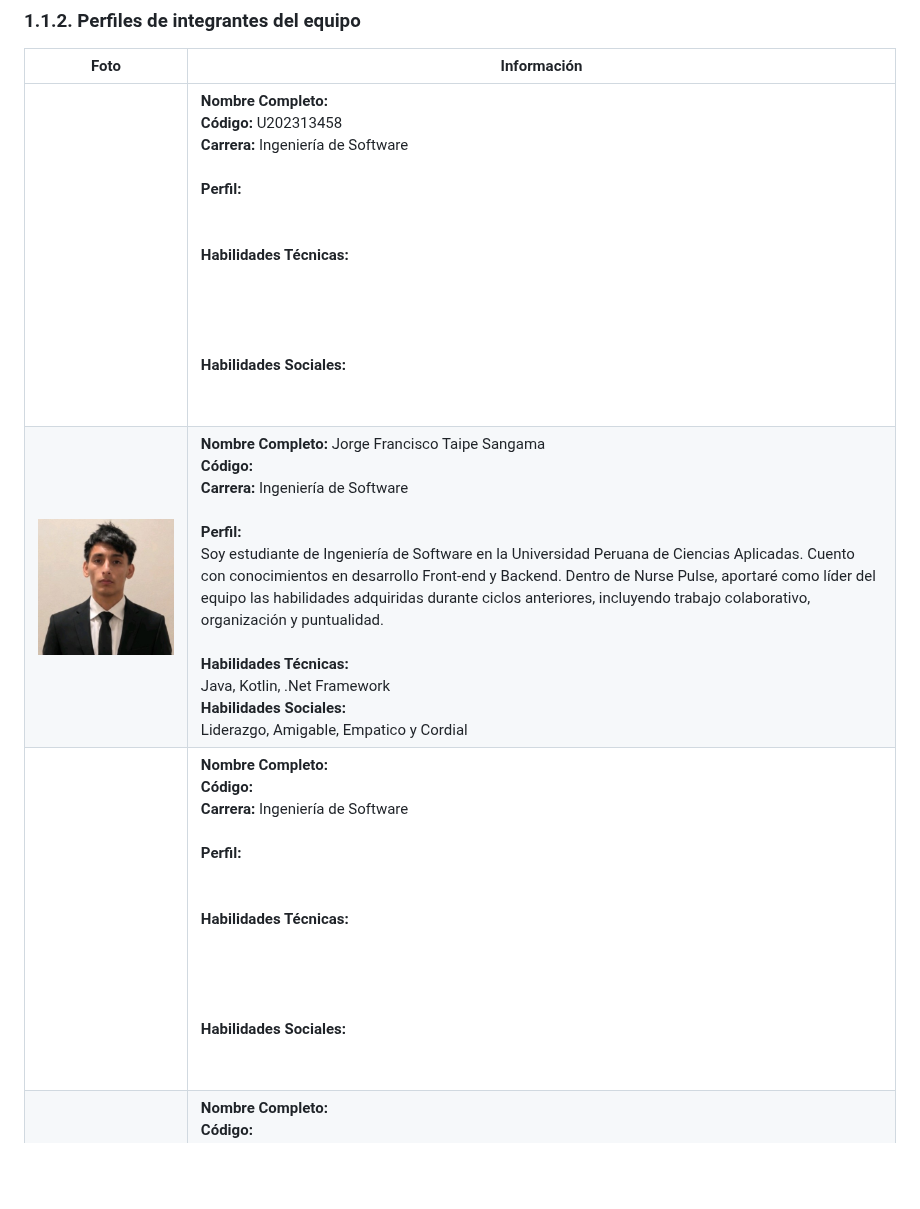
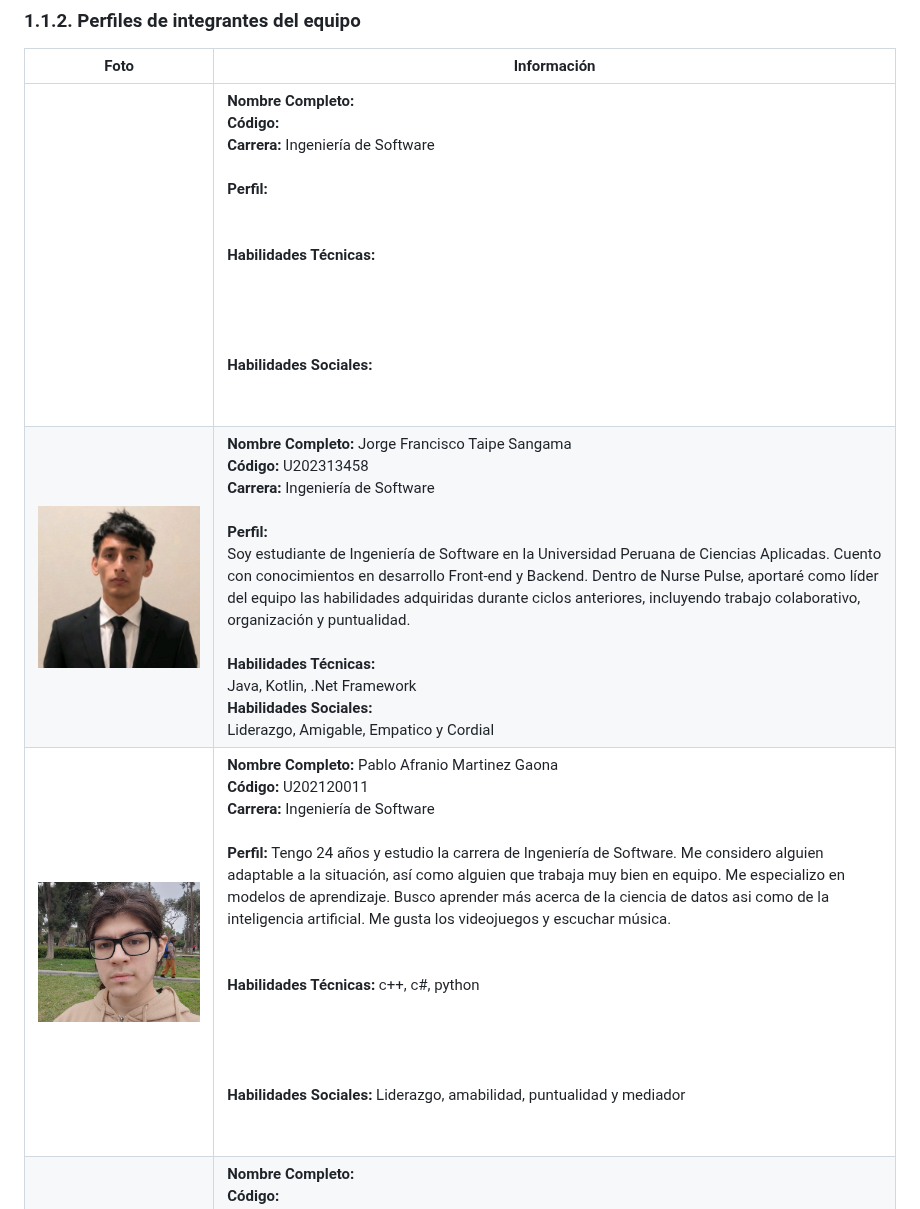
Before and after one commit to SpaceUp-UPC/Proyect-Report, a Markdown page: Capitulo1.md, the part around the change. GitHub-like rendering; pictures changed too: Assets/foto_pablo.png (added); blank space fills up the shorter version.

Commit message:
Docs: add team member

```diff
--- a/Capitulo1.md
+++ b/Capitulo1.md
@@ -33,9 +33,9 @@ Convertir a SpaceUp en una startup referente en soluciones para hogares intelige
 ### 1.1.2. Perfiles de integrantes del equipo
 | Foto | Información                                                                                                                                                                                                              |
 |------|--------------------------------------------------------------------------------------------------------------------------------------------------------------------------------------------------------------------------|
-| | **Nombre Completo:**  <br> **Código:** U202313458  <br> **Carrera:** Ingeniería de Software <br><br> **Perfil:** <br> <br><br> **Habilidades Técnicas:** <br>  <br>  <br>  <br><br> **Habilidades Sociales:** <br>  <br> <br>      |
-| ![Jorge-Foto.jpeg](Assets/Jorge-Foto.jpeg) | **Nombre Completo:** Jorge Francisco Taipe Sangama <br> **Código:**  <br> **Carrera:** Ingeniería de Software <br><br> **Perfil:** <br> Soy estudiante de Ingeniería de Software en la Universidad Peruana de Ciencias Aplicadas. Cuento con conocimientos en desarrollo Front-end y Backend. Dentro de Nurse Pulse, aportaré como líder del equipo las habilidades adquiridas durante ciclos anteriores, incluyendo trabajo colaborativo, organización y puntualidad. <br><br> **Habilidades Técnicas:** <br>  Java, Kotlin, .Net Framework <br> **Habilidades Sociales:** <br> Liderazgo, Amigable, Empatico y Cordial<br>       |
-| | **Nombre Completo:**  <br> **Código:**  <br> **Carrera:** Ingeniería de Software <br><br> **Perfil:** <br>  <br><br> **Habilidades Técnicas:** <br> <br><br>  <br><br> **Habilidades Sociales:** <br> <br> <br>          |
+| | **Nombre Completo:**  <br> **Código:**   <br> **Carrera:** Ingeniería de Software <br><br> **Perfil:** <br> <br><br> **Habilidades Técnicas:** <br>  <br>  <br>  <br><br> **Habilidades Sociales:** <br>  <br> <br>      |
+| ![Jorge-Foto.jpeg](Assets/Jorge-Foto.jpeg) | **Nombre Completo:** Jorge Francisco Taipe Sangama <br> **Código:** U202313458 <br> **Carrera:** Ingeniería de Software <br><br> **Perfil:** <br> Soy estudiante de Ingeniería de Software en la Universidad Peruana de Ciencias Aplicadas. Cuento con conocimientos en desarrollo Front-end y Backend. Dentro de Nurse Pulse, aportaré como líder del equipo las habilidades adquiridas durante ciclos anteriores, incluyendo trabajo colaborativo, organización y puntualidad. <br><br> **Habilidades Técnicas:** <br>  Java, Kotlin, .Net Framework <br> **Habilidades Sociales:** <br> Liderazgo, Amigable, Empatico y Cordial<br>       |
+| ![foto_pablo.png](Assets/foto_pablo.png)| **Nombre Completo:** Pablo Afranio Martinez Gaona <br> **Código:** U202120011 <br> **Carrera:** Ingeniería de Software <br><br> **Perfil:** Tengo 24 años y estudio la carrera de Ingeniería de Software. Me considero alguien adaptable a la situación, así como alguien que trabaja muy bien en equipo. Me especializo en modelos de aprendizaje. Busco aprender más acerca de la ciencia de datos asi como de la inteligencia artificial. Me gusta los videojuegos y escuchar música.<br>  <br><br> **Habilidades Técnicas:** c++, c#, python <br> <br><br>  <br><br> **Habilidades Sociales:** Liderazgo, amabilidad, puntualidad y mediador <br> <br> <br>          |
 | | **Nombre Completo:** <br> **Código:**  <br> **Carrera:** Ingenieria de Software <br><br> **Perfil:** <br>  <br><br> **Habilidades Técnicas:** <br>  <br> <br>  <br><br> **Habilidades Sociales:** <br>  <br> <br>        |
 |  | **Nombre Completo:**  <br> **Código:**  <br> **Carrera:** Ingeniería de Software <br><br> **Perfil:** <br>  <br><br> **Habilidades Técnicas:** <br>  <br>  <br><br> **Habilidades Sociales:** <br> <br> <br>             |
 |  | **Nombre Completo:**  <br> **Código:**  <br> **Carrera:** Ingeniería de Software <br><br> **Perfil:** <br>  <br><br> **Habilidades Técnicas:** <br>  <br>  <br><br> **Habilidades Sociales:** <br> <br> <br>             |
```
